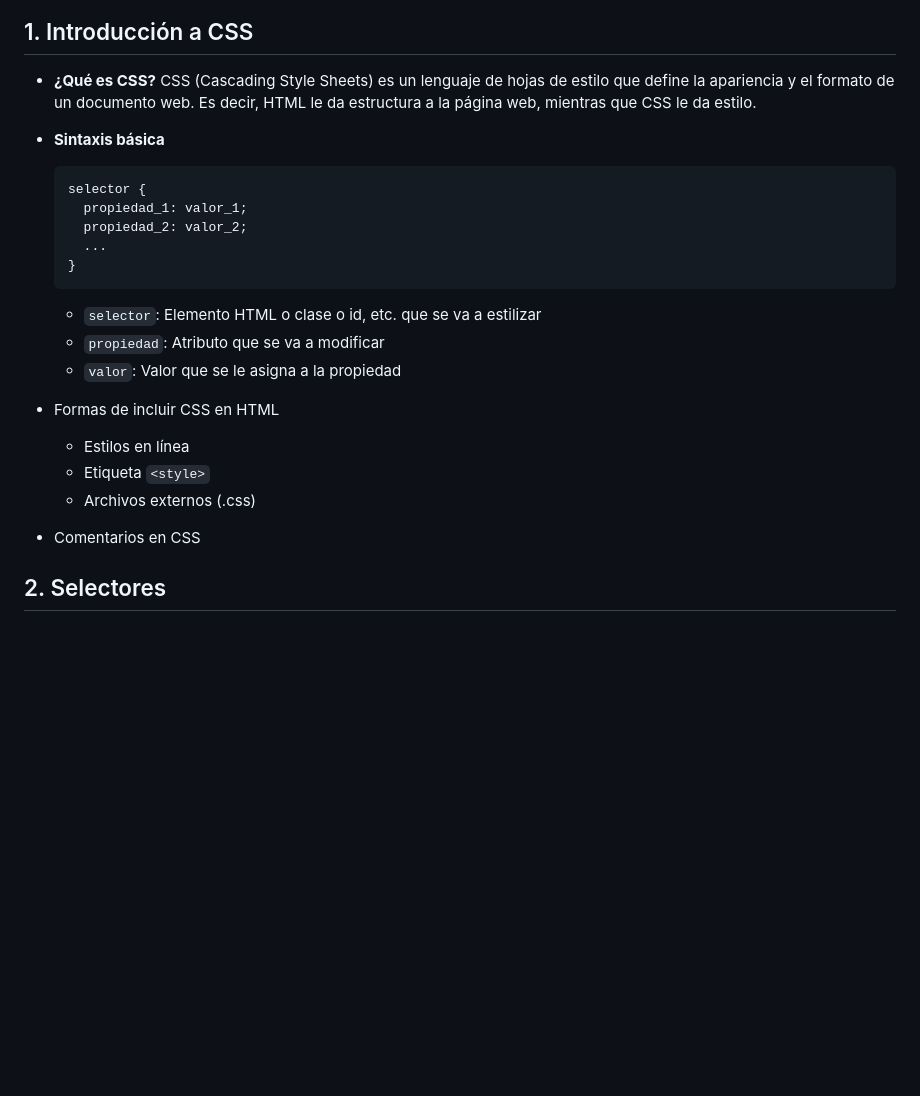
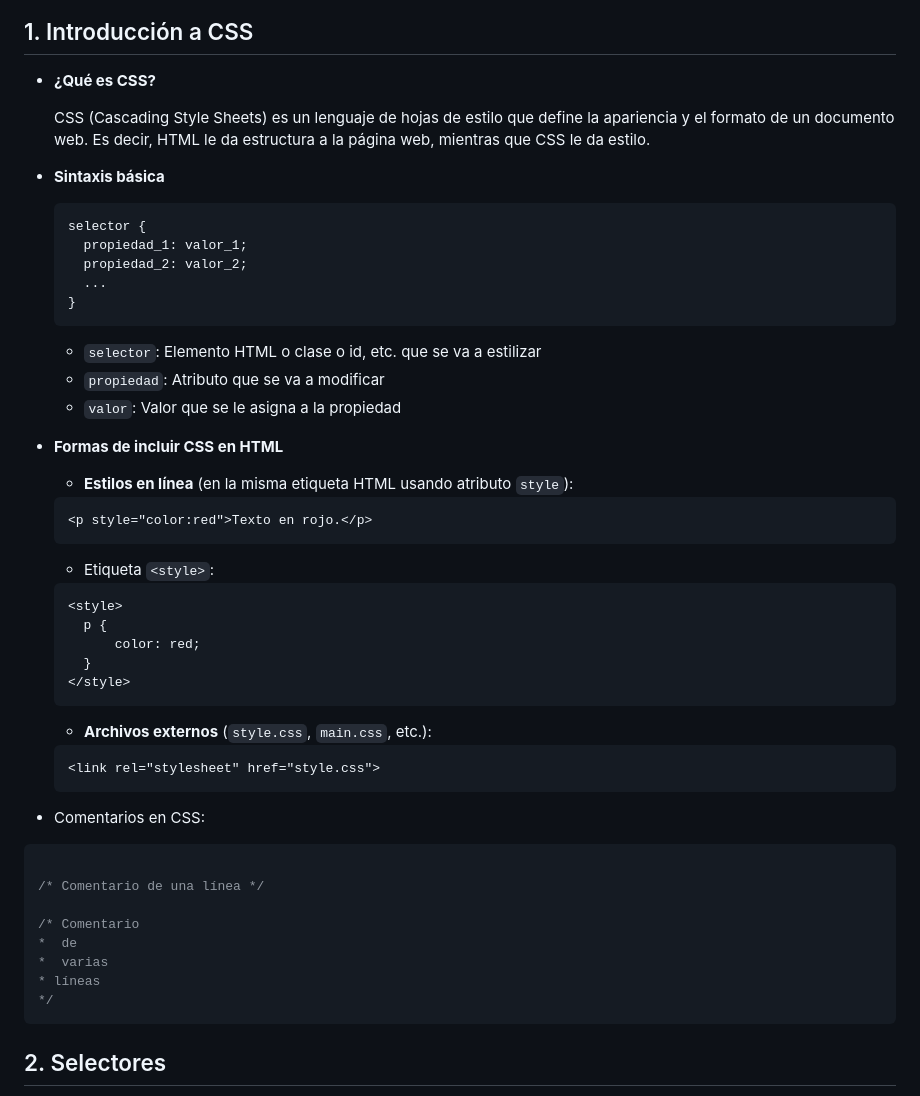
Before and after one commit to cesarlpb/IFCD63-open-source-backend-web-developer, a Markdown page: 2.css/temas.md, the part around the change. Drawn GitHub-style; blank space fills up the shorter version.

Commit message:
actualizo tema 1 de CSS

````diff
--- a/2.css/temas.md
+++ b/2.css/temas.md
@@ -2,9 +2,12 @@
 
 ## 1. Introducción a CSS
 - **¿Qué es CSS?**
+
   CSS (Cascading Style Sheets) es un lenguaje de hojas de estilo que define la apariencia y el formato de un documento web.
   Es decir, HTML le da estructura a la página web, mientras que CSS le da estilo.
+
 - **Sintaxis básica**
+
   ```css
   selector {
     propiedad_1: valor_1;
@@ -12,15 +15,47 @@
     ...
   }
   ```
+
   - `selector`: Elemento HTML o clase o id, etc. que se va a estilizar
   - `propiedad`: Atributo que se va a modificar
   - `valor`: Valor que se le asigna a la propiedad
 
-- Formas de incluir CSS en HTML
-  - Estilos en línea
-  - Etiqueta `<style>`
-  - Archivos externos (.css)
-- Comentarios en CSS
+- **Formas de incluir CSS en HTML**
+
+  - **Estilos en línea** (en la misma etiqueta HTML usando atributo `style`):
+
+  ```html
+  <p style="color:red">Texto en rojo.</p>
+  ```
+
+  - Etiqueta `<style>`:
+
+  ```html
+  <style>
+    p {
+        color: red;
+    }
+  </style>
+  ```
+
+  - **Archivos externos** (`style.css`, `main.css`, etc.):
+
+  ```html
+  <link rel="stylesheet" href="style.css">
+  ```
+
+- Comentarios en CSS:
+
+```css
+
+/* Comentario de una línea */
+
+/* Comentario
+*  de
+*  varias
+* líneas
+*/
+```
 
 ## 2. Selectores
 - Selectores de tipo (etiquetas)
````
